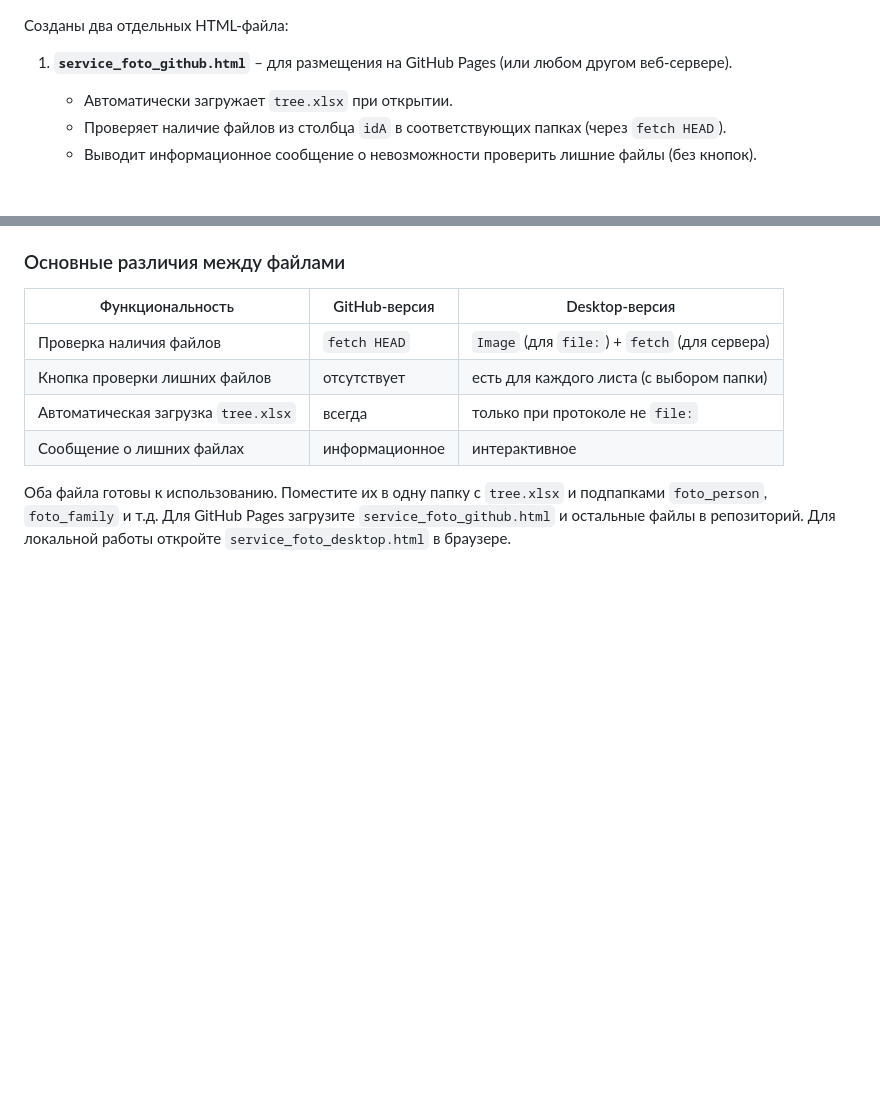
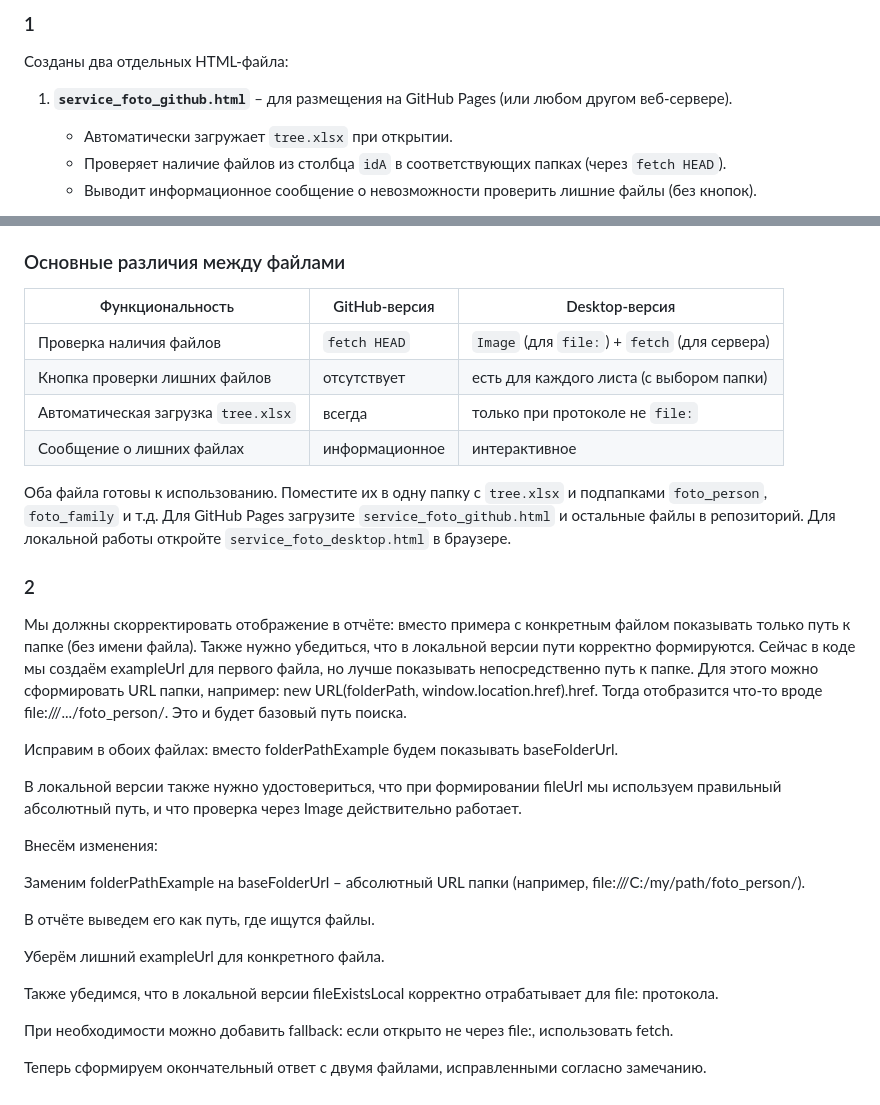
Before and after one commit to bpmbpm/family-tree, a Markdown page: services/foto_folder/code_v5a.md, 2 parts joined by grey strips. Rendered like a GitHub page; blank space fills up the shorter version.

```diff
--- a/services/foto_folder/code_v5a.md
+++ b/services/foto_folder/code_v5a.md
@@ -1,3 +1,4 @@
+### 1
 Созданы два отдельных HTML-файла:
 
 1. **`service_foto_github.html`** – для размещения на GitHub Pages (или любом другом веб-сервере).
@@ -550,3 +551,24 @@
 | Сообщение о лишних файлах | информационное | интерактивное |
 
 Оба файла готовы к использованию. Поместите их в одну папку с `tree.xlsx` и подпапками `foto_person`, `foto_family` и т.д. Для GitHub Pages загрузите `service_foto_github.html` и остальные файлы в репозиторий. Для локальной работы откройте `service_foto_desktop.html` в браузере.
+
+### 2
+Мы должны скорректировать отображение в отчёте: вместо примера с конкретным файлом показывать только путь к папке (без имени файла). Также нужно убедиться, что в локальной версии пути корректно формируются. Сейчас в коде мы создаём exampleUrl для первого файла, но лучше показывать непосредственно путь к папке. Для этого можно сформировать URL папки, например: new URL(folderPath, window.location.href).href. Тогда отобразится что-то вроде file:///.../foto_person/. Это и будет базовый путь поиска.
+
+Исправим в обоих файлах: вместо folderPathExample будем показывать baseFolderUrl.
+
+В локальной версии также нужно удостовериться, что при формировании fileUrl мы используем правильный абсолютный путь, и что проверка через Image действительно работает.
+
+Внесём изменения:
+
+Заменим folderPathExample на baseFolderUrl – абсолютный URL папки (например, file:///C:/my/path/foto_person/).
+
+В отчёте выведем его как путь, где ищутся файлы.
+
+Уберём лишний exampleUrl для конкретного файла.
+
+Также убедимся, что в локальной версии fileExistsLocal корректно отрабатывает для file: протокола.
+
+При необходимости можно добавить fallback: если открыто не через file:, использовать fetch.
+
+Теперь сформируем окончательный ответ с двумя файлами, исправленными согласно замечанию.
```
